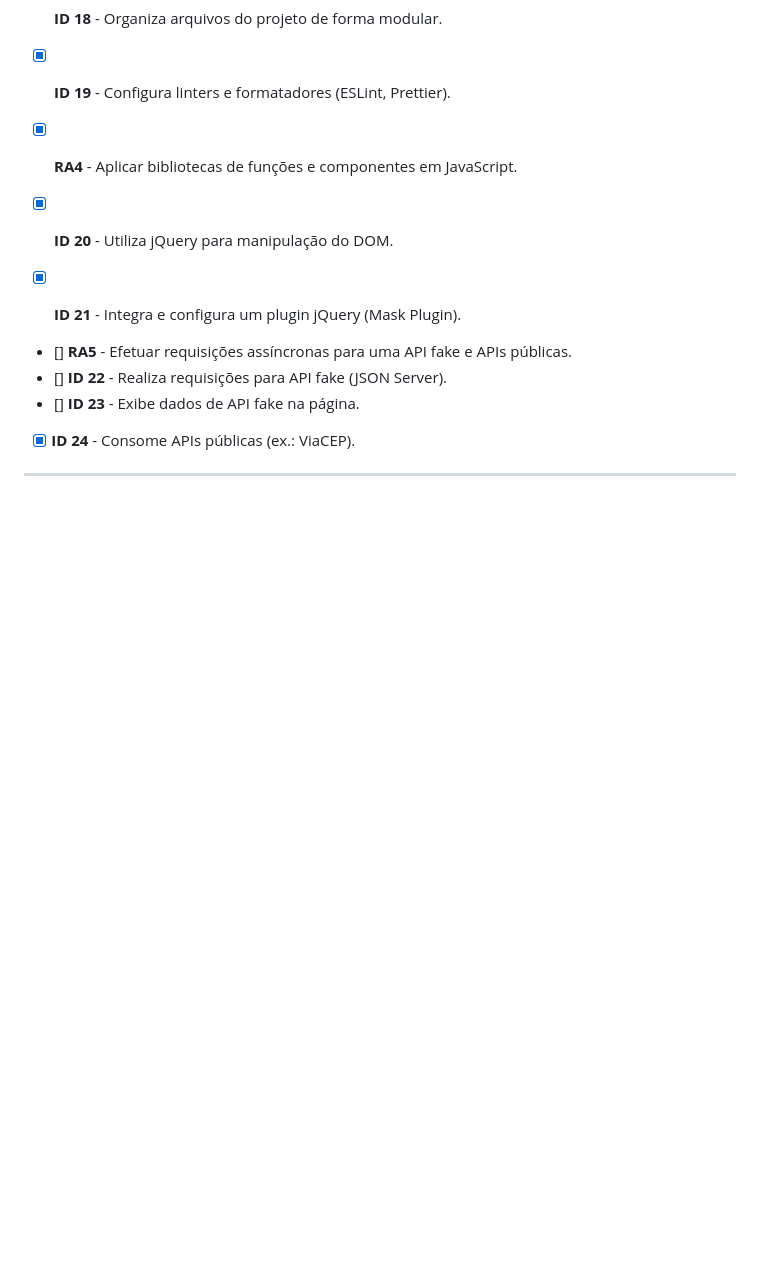
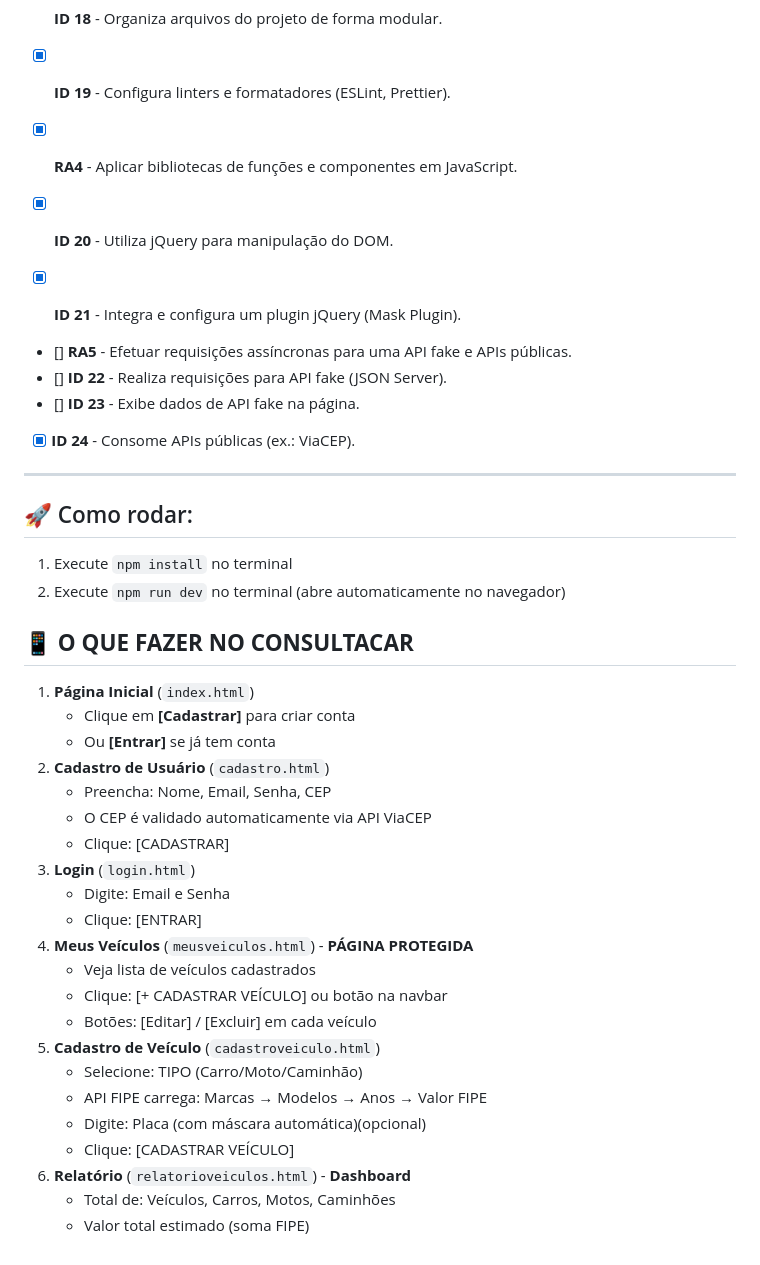
Before and after one commit to lucaszstrr/consulta-car, a Markdown page: README.md, the part around the change. GitHub-like rendering; blank space fills up the shorter version.

Commit message:
readme atualizado com fluxo

```diff
--- a/README.md
+++ b/README.md
@@ -84,3 +84,31 @@ O sistema permite que o usuário se cadastre na plataforma e adicione seus veíc
 - [x] **ID 24** - Consome APIs públicas (ex.: ViaCEP).
 
 ---
+
+## 🚀 Como rodar:
+1. Execute `npm install` no terminal
+2. Execute `npm run dev` no terminal (abre automaticamente no navegador)
+
+## 📱 **O QUE FAZER NO CONSULTACAR**
+1. **Página Inicial** (`index.html`)
+    - Clique em **[Cadastrar]** para criar conta
+    - Ou **[Entrar]** se já tem conta
+2.  **Cadastro de Usuário** (`cadastro.html`)
+    - Preencha: Nome, Email, Senha, CEP
+    - O CEP é validado automaticamente via API ViaCEP
+    - Clique: [CADASTRAR]
+3. **Login** (`login.html`)
+    - Digite: Email e Senha
+    - Clique: [ENTRAR]
+4. **Meus Veículos** (`meusveiculos.html`) - **PÁGINA PROTEGIDA**
+    - Veja lista de veículos cadastrados
+    - Clique: [+ CADASTRAR VEÍCULO] ou botão na navbar
+    - Botões: [Editar] / [Excluir] em cada veículo
+5. **Cadastro de Veículo** (`cadastroveiculo.html`)
+    - Selecione: TIPO (Carro/Moto/Caminhão)
+    - API FIPE carrega: Marcas → Modelos → Anos → Valor FIPE
+    - Digite: Placa (com máscara automática)(opcional)
+    - Clique: [CADASTRAR VEÍCULO]
+6. **Relatório** (`relatorioveiculos.html`) - **Dashboard**
+    - Total de: Veículos, Carros, Motos, Caminhões
+    - Valor total estimado (soma FIPE)
```
